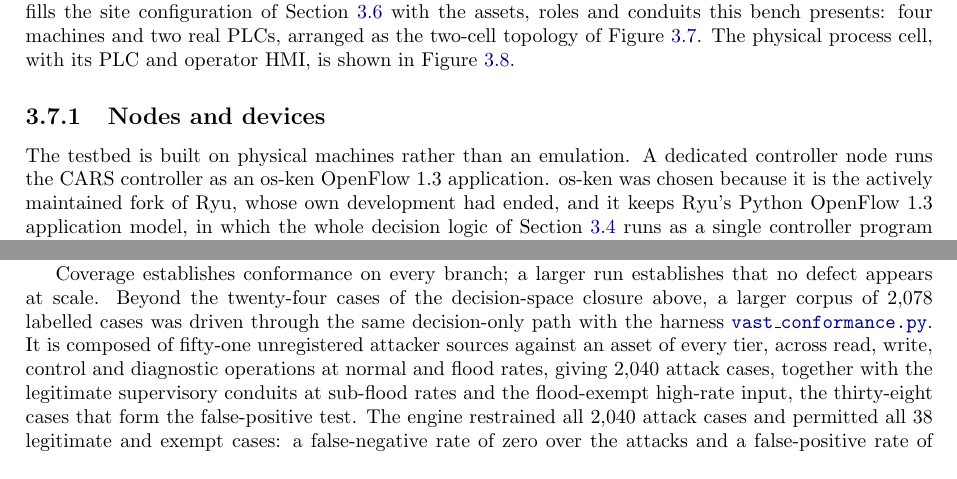
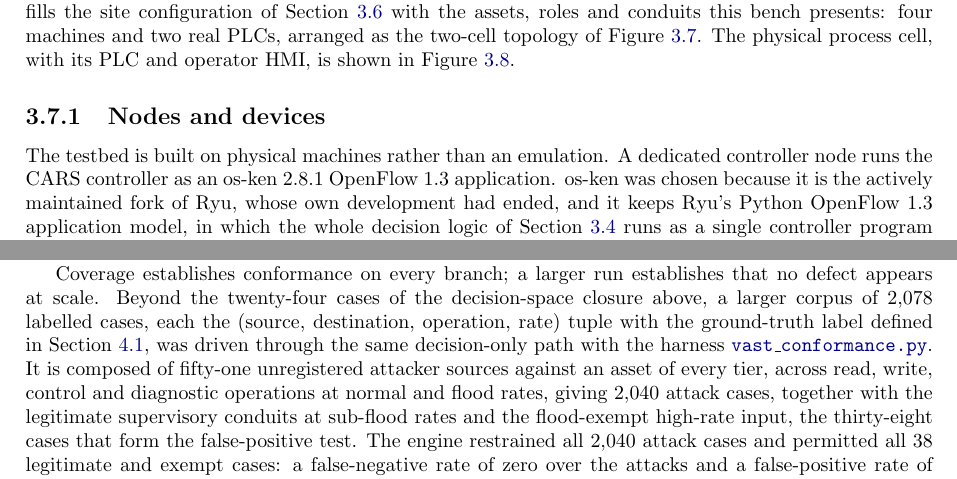
Before and after one commit to Amitdeb00731/A-Criticality--and-Operation-Aware-Response-Framework-CARS, a LaTeX thesis (report/main.tex, which reads report/03_execution.tex, report/04_evaluation.tex): two parts of pages 32 and 39 of 94, joined at a grey line, cut so that both start at the same text. Compiled offline with pdfLaTeX.

Commit message:
4.2: refer 2,078-corpus 'labelled case' back to its definition in 4.1; 3.7.1: version the controller (os-ken 2.8.1) to match OVS 3.3.4

```diff
--- a/report/03_execution.tex
+++ b/report/03_execution.tex
@@ -299,7 +299,7 @@ To validate CARS against a live process on real control hardware, the design was
 
 \subsection{Nodes and devices}
 
-The testbed is built on physical machines rather than an emulation. A dedicated controller node runs the CARS controller as an os-ken OpenFlow~1.3 application. os-ken was chosen because it is the actively maintained fork of Ryu, whose own development had ended, and it keeps Ryu's Python OpenFlow~1.3 application model, in which the whole decision logic of Section~\ref{sec:model} runs as a single controller program rather than being spread across a heavier controller framework. The fabric is three Open vSwitch~3.3.4 bridges speaking OpenFlow~1.3 to that controller: \texttt{ovs1} carries Cell-1, \texttt{ovsgw} the gateway, and \texttt{ovs2} carries Cell-2. Open vSwitch was used because it is the standard open, programmable software switch and it supports the two data-plane features the pipeline of Section~\ref{sec:pipeline} depends on, multi-table matching and kernel connection tracking, which a fixed-function hardware switch would not expose; OpenFlow~1.3 provides the multi-table pipeline, and Open vSwitch supplies the connection-tracking action used with it. The switches \texttt{ovs1} and \texttt{ovsgw} run together with the Snort sensor and the supporting services on one node, which also hosts the simulated supervisory and attacker endpoints in Linux network namespaces, while \texttt{ovs2} runs on a separate node. A Windows machine runs TIA Portal and Factory IO and acts as the engineering workstation. The two PLCs are Siemens S7-1200 units; PLC1 is a 1212C, model 6ES7~212-1BE40-0XB0 running firmware 4.2.3, confirmed by scanning it during evaluation. An operator HMI is present on each cell. The supervisory hosts, the SCADA or Modbus operator, the historian, the remediation agent and the Modbus unit, are realised as namespaces on the fabric-and-sensing node, each bound to a switch port, and the external attacker is a Kali Linux virtual machine on that node, attached to the OT segment and holding no registered role.
+The testbed is built on physical machines rather than an emulation. A dedicated controller node runs the CARS controller as an os-ken~2.8.1 OpenFlow~1.3 application. os-ken was chosen because it is the actively maintained fork of Ryu, whose own development had ended, and it keeps Ryu's Python OpenFlow~1.3 application model, in which the whole decision logic of Section~\ref{sec:model} runs as a single controller program rather than being spread across a heavier controller framework. The fabric is three Open vSwitch~3.3.4 bridges speaking OpenFlow~1.3 to that controller: \texttt{ovs1} carries Cell-1, \texttt{ovsgw} the gateway, and \texttt{ovs2} carries Cell-2. Open vSwitch was used because it is the standard open, programmable software switch and it supports the two data-plane features the pipeline of Section~\ref{sec:pipeline} depends on, multi-table matching and kernel connection tracking, which a fixed-function hardware switch would not expose; OpenFlow~1.3 provides the multi-table pipeline, and Open vSwitch supplies the connection-tracking action used with it. The switches \texttt{ovs1} and \texttt{ovsgw} run together with the Snort sensor and the supporting services on one node, which also hosts the simulated supervisory and attacker endpoints in Linux network namespaces, while \texttt{ovs2} runs on a separate node. A Windows machine runs TIA Portal and Factory IO and acts as the engineering workstation. The two PLCs are Siemens S7-1200 units; PLC1 is a 1212C, model 6ES7~212-1BE40-0XB0 running firmware 4.2.3, confirmed by scanning it during evaluation. An operator HMI is present on each cell. The supervisory hosts, the SCADA or Modbus operator, the historian, the remediation agent and the Modbus unit, are realised as namespaces on the fabric-and-sensing node, each bound to a switch port, and the external attacker is a Kali Linux virtual machine on that node, attached to the OT segment and holding no registered role.
 
 \subsection{The two cells}
 
--- a/report/04_evaluation.tex
+++ b/report/04_evaluation.tex
@@ -17,7 +17,7 @@ Several attacker identities recur across the evaluation and are named consistent
 
 Table~\ref{tab:conformance} gives the full case set as measured. Of the twenty-four scored cases every one conforms to the deployed policy: thirteen true positives, eleven true negatives, no false positives and no false negatives. The figure that matters for deployment is the false-positive rate, which is zero. Table~\ref{tab:confusion} summarises this per class: all eleven legitimate cases were permitted and all thirteen attack cases restricted, so the false-positive and false-negative rates are both zero. The full case set, with the inputs and the verdict for each case, is reproduced in Appendix~\ref{appx:matrix}. The twenty-four is not an arbitrary sample but the closure of the decision space: one case per reachable branch of the classification, elevation and response-selection path, so that every rule the engine can apply is exercised at least once and none is duplicated. A twenty-fifth case on the same branches would add no coverage. This is exhaustive coverage of the policy as deployed on this testbed, not a claim that the same rulebook generalises unchanged to another plant's assets and operations: it establishes correctness of the decision logic here, not deployment-grade confidence for industrial traffic at large.
 
-Coverage establishes conformance on every branch; a larger run establishes that no defect appears at scale. Beyond the twenty-four cases of the decision-space closure above, a larger corpus of 2{,}078 labelled cases was driven through the same decision-only path with the harness \href{\repourl/blob/main/07_Evaluation/overnight/vast_conformance.py}{\texttt{vast\_conformance.py}}. It is composed of fifty-one unregistered attacker sources against an asset of every tier, across read, write, control and diagnostic operations at normal and flood rates, giving 2{,}040 attack cases, together with the legitimate supervisory conduits at sub-flood rates and the flood-exempt high-rate input, the thirty-eight cases that form the false-positive test. The engine restrained all 2{,}040 attack cases and permitted all 38 legitimate and exempt cases: a false-negative rate of zero over the attacks and a false-positive rate of zero over the legitimate work. The two sides are reported separately, and it is honest to keep them apart, because the corpus is deliberately attack-heavy and they do not carry the same evidential weight. The attack label is that the source is unregistered, and the engine's default-deny keys on the same fact, so the 2{,}040 restrained cases are not an independent prediction but a coverage-and-robustness result: they confirm that the deny and elevation paths fire without exception across a wide span of sources, operations and rates, with no case slipping through a rule gap or a connection-state error.
+Coverage establishes conformance on every branch; a larger run establishes that no defect appears at scale. Beyond the twenty-four cases of the decision-space closure above, a larger corpus of 2{,}078 labelled cases, each the (source, destination, operation, rate) tuple with the ground-truth label defined in Section~\ref{sec:evalmethod}, was driven through the same decision-only path with the harness \href{\repourl/blob/main/07_Evaluation/overnight/vast_conformance.py}{\texttt{vast\_conformance.py}}. It is composed of fifty-one unregistered attacker sources against an asset of every tier, across read, write, control and diagnostic operations at normal and flood rates, giving 2{,}040 attack cases, together with the legitimate supervisory conduits at sub-flood rates and the flood-exempt high-rate input, the thirty-eight cases that form the false-positive test. The engine restrained all 2{,}040 attack cases and permitted all 38 legitimate and exempt cases: a false-negative rate of zero over the attacks and a false-positive rate of zero over the legitimate work. The two sides are reported separately, and it is honest to keep them apart, because the corpus is deliberately attack-heavy and they do not carry the same evidential weight. The attack label is that the source is unregistered, and the engine's default-deny keys on the same fact, so the 2{,}040 restrained cases are not an independent prediction but a coverage-and-robustness result: they confirm that the deny and elevation paths fire without exception across a wide span of sources, operations and rates, with no case slipping through a rule gap or a connection-state error.
 
 The result that is not circular is the zero false positive over the authorised set, including the flood-exempt control stream at fifty writes per second that a naive rate limiter would cut; that is the operator-trust result, and it rests on these cases together with the live campaign of Section~\ref{sec:evalcampaign}, where the legitimate loop and telemetry were permitted throughout. Because the decision is deterministic, either error can arise only from a defect in the logic, so this run is in substance a defect search at scale rather than a measurement of statistical skill; the per-class outcome is summarised in Appendix Figure~\ref{fig:statconfusion}. It remains a single-platform, single-policy validation on the same testbed: it strengthens confidence in the decision logic itself, but it is not evidence that the result transfers to a different fabric, asset mix or rulebook, and it should not be read as production-proven.
 
```
